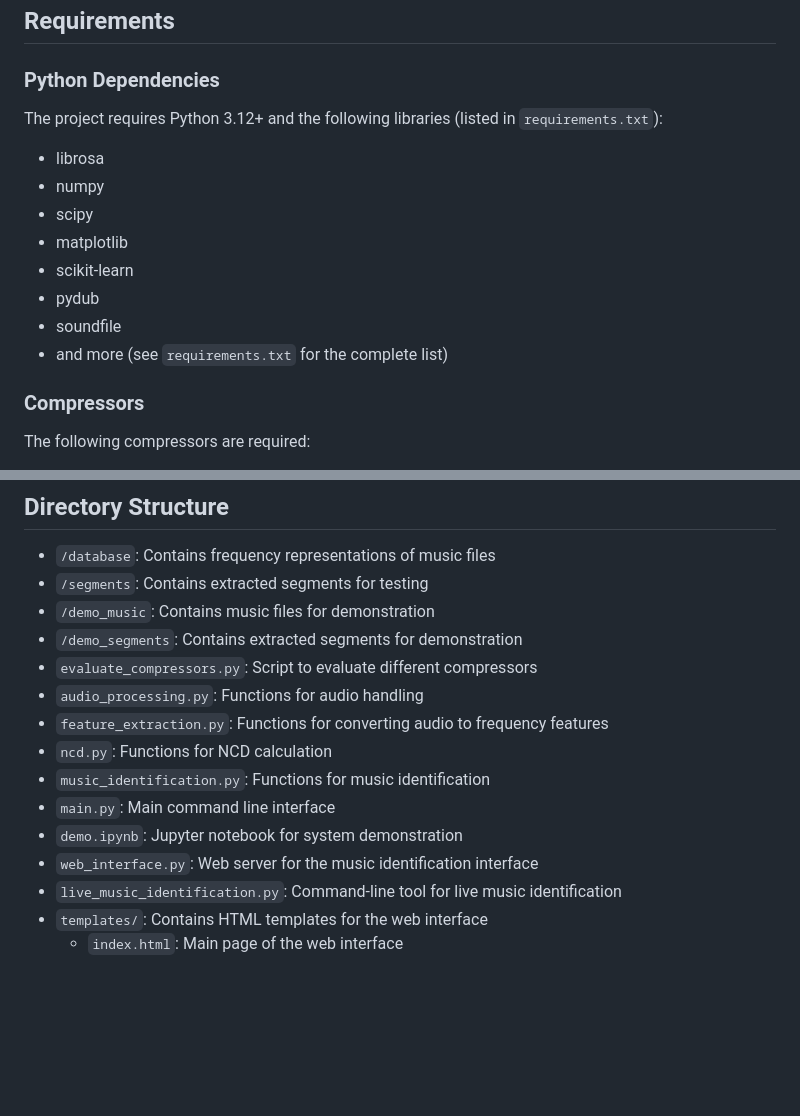
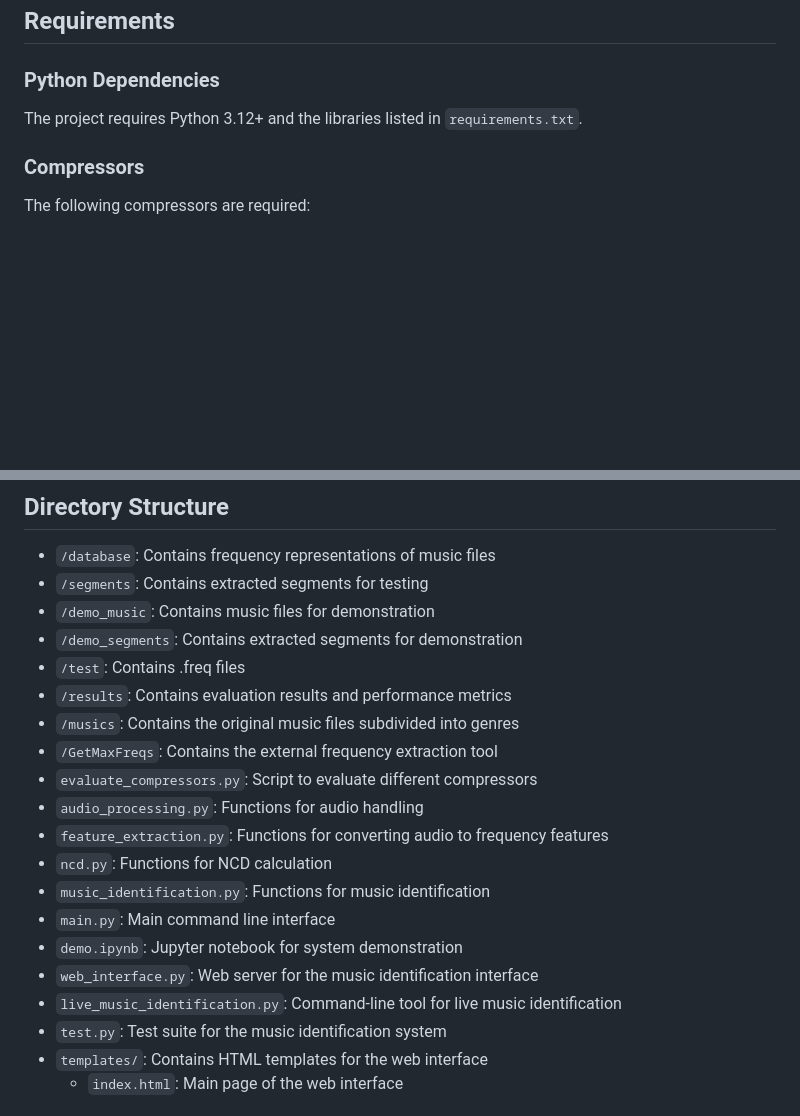
Before and after one commit to andreaoliveira9/Projeto-TAI-3, a Markdown page: README.md, 2 parts joined by grey strips. Rendered like a GitHub page; blank space fills up the shorter version.

```diff
--- a/README.md
+++ b/README.md
@@ -18,15 +18,7 @@ NCD is an approximation of the non-computable Normalized Information Distance (N
 
 ### Python Dependencies
 
-The project requires Python 3.12+ and the following libraries (listed in `requirements.txt`):
-- librosa
-- numpy
-- scipy
-- matplotlib
-- scikit-learn
-- pydub
-- soundfile
-- and more (see `requirements.txt` for the complete list)
+The project requires Python 3.12+ and the libraries listed in `requirements.txt`.
 
 ### Compressors
 
@@ -128,6 +120,10 @@ where C(x) is the compressed size of x, and C(x,y) is the compressed size of x a
 - `/segments`: Contains extracted segments for testing
 - `/demo_music`: Contains music files for demonstration
 - `/demo_segments`: Contains extracted segments for demonstration
+- `/test`: Contains .freq files
+- `/results`: Contains evaluation results and performance metrics
+- `/musics`: Contains the original music files subdivided into genres
+- `/GetMaxFreqs`: Contains the external frequency extraction tool
 - `evaluate_compressors.py`: Script to evaluate different compressors
 - `audio_processing.py`: Functions for audio handling
 - `feature_extraction.py`: Functions for converting audio to frequency features
@@ -137,6 +133,7 @@ where C(x) is the compressed size of x, and C(x,y) is the compressed size of x a
 - `demo.ipynb`: Jupyter notebook for system demonstration
 - `web_interface.py`: Web server for the music identification interface
 - `live_music_identification.py`: Command-line tool for live music identification
+- `test.py`: Test suite for the music identification system
 - `templates/`: Contains HTML templates for the web interface
   - `index.html`: Main page of the web interface
 
```
